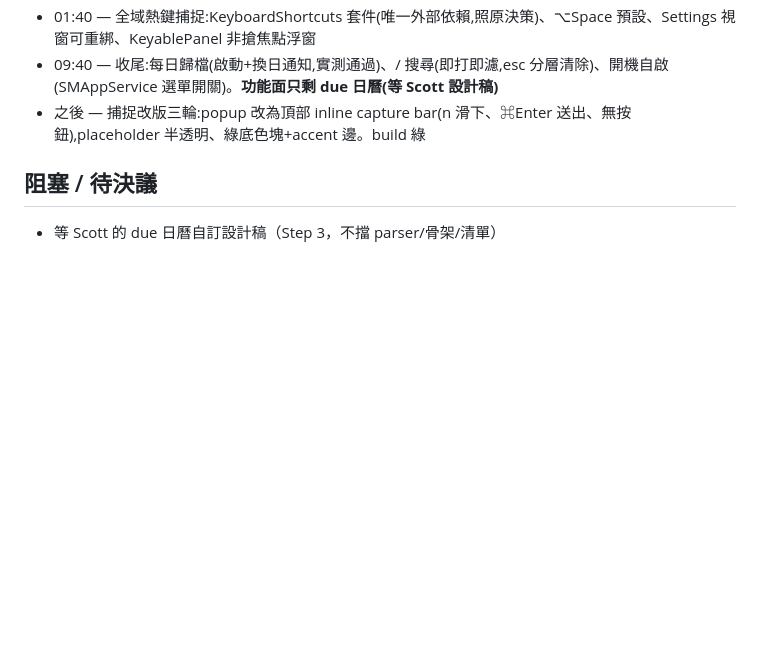
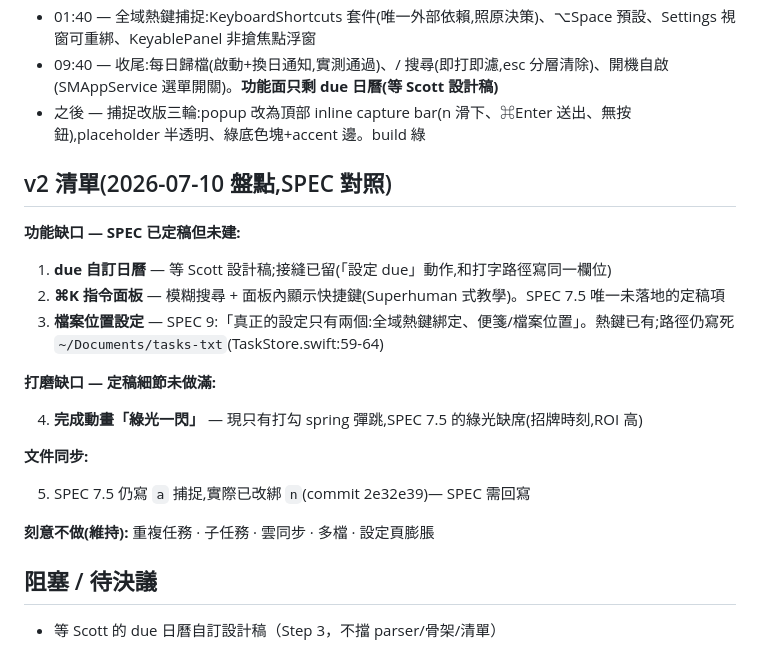
Before and after one commit to ShiGaChenTW/txtnimal, a Markdown page: plans/tasks.txt_GUI__2026-07-09-1616__rebuild-spec.md, the part around the change. Rendered like a GitHub page; blank space fills up the shorter version.

Commit message:
Plan doc: v2 list (SPEC audit) — cmd-K palette, file-location setting, green flash, SPEC a→n sync

```diff
--- a/plans/tasks.txt_GUI__2026-07-09-1616__rebuild-spec.md
+++ b/plans/tasks.txt_GUI__2026-07-09-1616__rebuild-spec.md
@@ -54,6 +54,24 @@
 - 09:40 — 收尾:每日歸檔(啟動+換日通知,實測通過)、/ 搜尋(即打即濾,esc 分層清除)、開機自啟(SMAppService 選單開關)。**功能面只剩 due 日曆(等 Scott 設計稿)**
 - 之後 — 捕捉改版三輪:popup 改為頂部 inline capture bar(n 滑下、⌘Enter 送出、無按鈕),placeholder 半透明、綠底色塊+accent 邊。build 綠
 
+## v2 清單(2026-07-10 盤點,SPEC 對照)
+
+**功能缺口 — SPEC 已定稿但未建:**
+
+1. **due 自訂日曆** — 等 Scott 設計稿;接縫已留(「設定 due」動作,和打字路徑寫同一欄位)
+2. **⌘K 指令面板** — 模糊搜尋 + 面板內顯示快捷鍵(Superhuman 式教學)。SPEC 7.5 唯一未落地的定稿項
+3. **檔案位置設定** — SPEC 9:「真正的設定只有兩個:全域熱鍵綁定、便箋/檔案位置」。熱鍵已有;路徑仍寫死 `~/Documents/tasks-txt`(TaskStore.swift:59-64)
+
+**打磨缺口 — 定稿細節未做滿:**
+
+4. **完成動畫「綠光一閃」** — 現只有打勾 spring 彈跳,SPEC 7.5 的綠光缺席(招牌時刻,ROI 高)
+
+**文件同步:**
+
+5. SPEC 7.5 仍寫 `a` 捕捉,實際已改綁 `n`(commit 2e32e39)— SPEC 需回寫
+
+**刻意不做(維持):** 重複任務 · 子任務 · 雲同步 · 多檔 · 設定頁膨脹
+
 ## 阻塞 / 待決議
 
 - 等 Scott 的 due 日曆自訂設計稿（Step 3，不擋 parser/骨架/清單）
```
